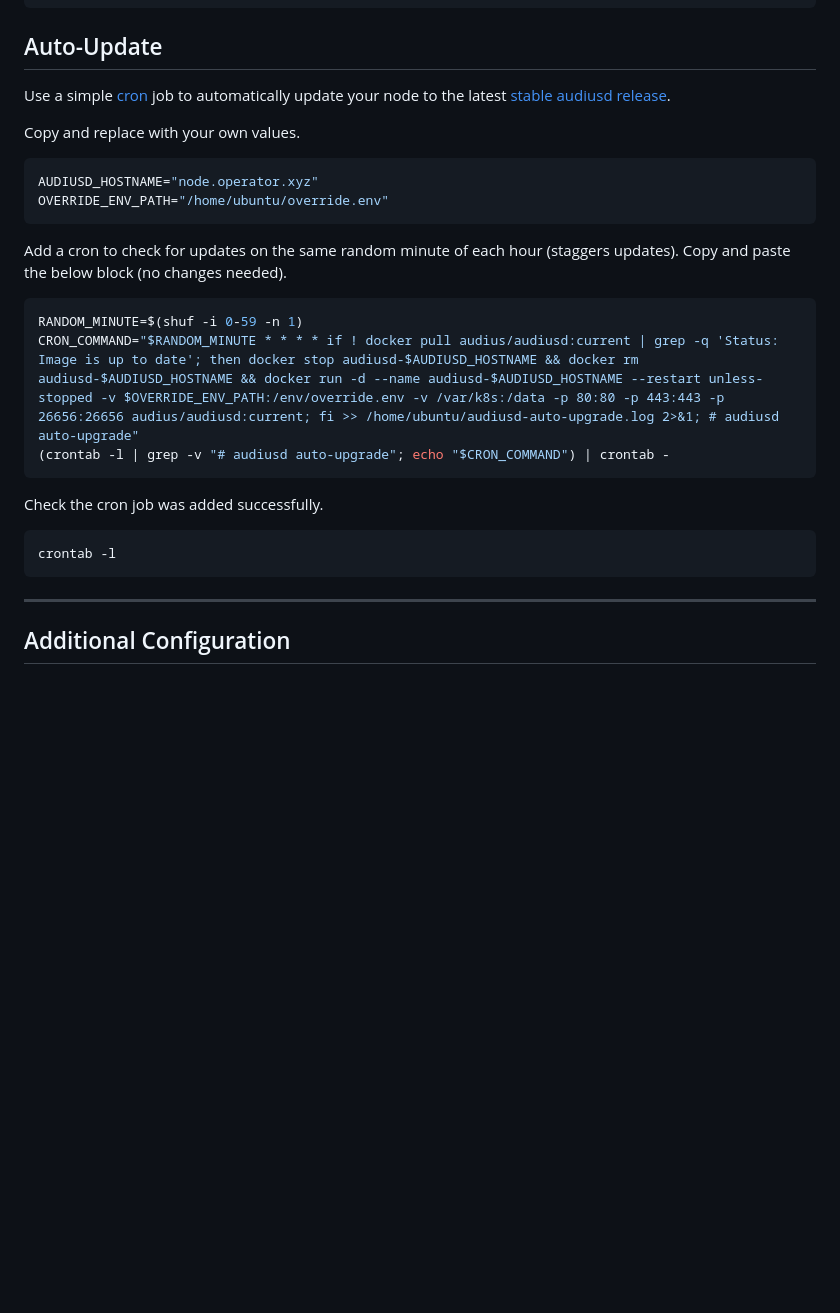
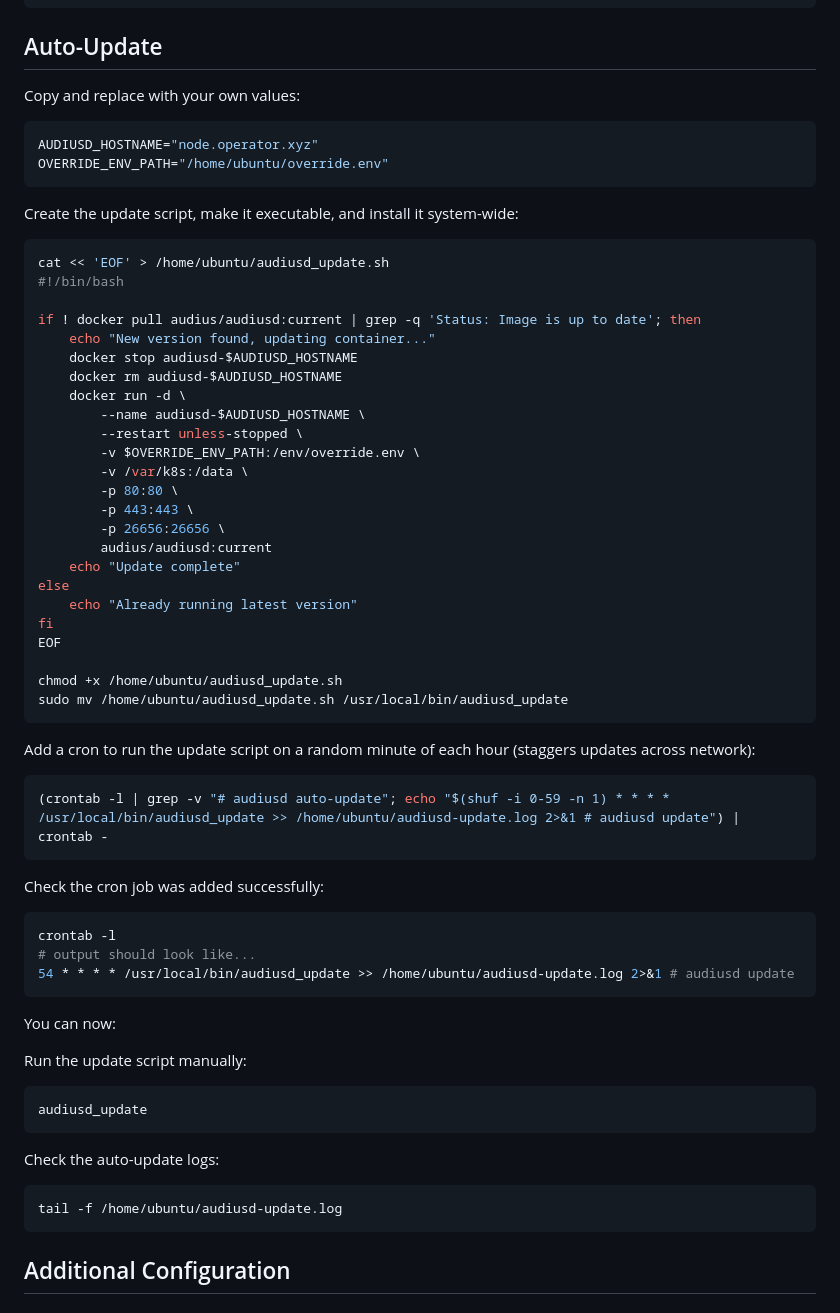
Before and after one commit to OpenAudio/go-openaudio, a Markdown page: docs/validators.md, the part around the change. Rendered like a GitHub page; blank space fills up the shorter version.

````diff
--- a/docs/validators.md
+++ b/docs/validators.md
@@ -139,31 +139,69 @@ curl https://node.operator.xyz/health-check | jq .
 
 ## Auto-Update
 
-Use a simple [cron](https://en.wikipedia.org/wiki/Cron) job to automatically update your node to the latest [stable audiusd release](https://github.com/AudiusProject/audiusd/releases/latest).
-
-Copy and replace with your own values.
+Copy and replace with your own values:
 
 ```bash
 AUDIUSD_HOSTNAME="node.operator.xyz"
 OVERRIDE_ENV_PATH="/home/ubuntu/override.env"
 ```
 
-Add a cron to check for updates on the same random minute of each hour (staggers updates).
-Copy and paste the below block (no changes needed).
+Create the update script, make it executable, and install it system-wide:
 
 ```bash
-RANDOM_MINUTE=$(shuf -i 0-59 -n 1)
-CRON_COMMAND="$RANDOM_MINUTE * * * * if ! docker pull audius/audiusd:current | grep -q 'Status: Image is up to date'; then docker stop audiusd-$AUDIUSD_HOSTNAME && docker rm audiusd-$AUDIUSD_HOSTNAME && docker run -d --name audiusd-$AUDIUSD_HOSTNAME --restart unless-stopped -v $OVERRIDE_ENV_PATH:/env/override.env -v /var/k8s:/data -p 80:80 -p 443:443 -p 26656:26656 audius/audiusd:current; fi >> /home/ubuntu/audiusd-auto-upgrade.log 2>&1; # audiusd auto-upgrade"
-(crontab -l | grep -v "# audiusd auto-upgrade"; echo "$CRON_COMMAND") | crontab -
+cat << 'EOF' > /home/ubuntu/audiusd_update.sh
+#!/bin/bash
+
+if ! docker pull audius/audiusd:current | grep -q 'Status: Image is up to date'; then
+    echo "New version found, updating container..."
+    docker stop audiusd-$AUDIUSD_HOSTNAME
+    docker rm audiusd-$AUDIUSD_HOSTNAME
+    docker run -d \
+        --name audiusd-$AUDIUSD_HOSTNAME \
+        --restart unless-stopped \
+        -v $OVERRIDE_ENV_PATH:/env/override.env \
+        -v /var/k8s:/data \
+        -p 80:80 \
+        -p 443:443 \
+        -p 26656:26656 \
+        audius/audiusd:current
+    echo "Update complete"
+else
+    echo "Already running latest version"
+fi
+EOF
+
+chmod +x /home/ubuntu/audiusd_update.sh
+sudo mv /home/ubuntu/audiusd_update.sh /usr/local/bin/audiusd_update
 ```
 
-Check the cron job was added successfully.
+Add a cron to run the update script on a random minute of each hour (staggers updates across network):
+
+```bash
+(crontab -l | grep -v "# audiusd auto-update"; echo "$(shuf -i 0-59 -n 1) * * * * /usr/local/bin/audiusd_update >> /home/ubuntu/audiusd-update.log 2>&1 # audiusd update") | crontab -
+```
+
+Check the cron job was added successfully:
 
 ```bash
 crontab -l
+# output should look like...
+54 * * * * /usr/local/bin/audiusd_update >> /home/ubuntu/audiusd-update.log 2>&1 # audiusd update
 ```
 
----
+You can now:
+
+Run the update script manually:
+
+```bash
+audiusd_update
+```
+
+Check the auto-update logs:
+
+```bash
+tail -f /home/ubuntu/audiusd-update.log
+```
 
 ## Additional Configuration
 
````
